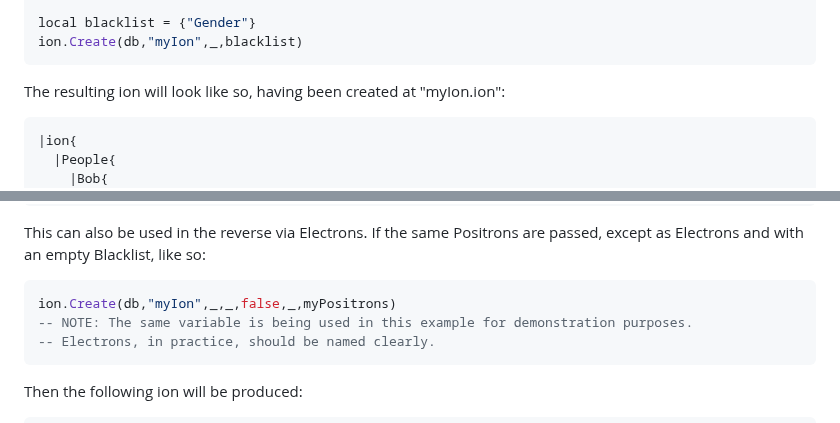
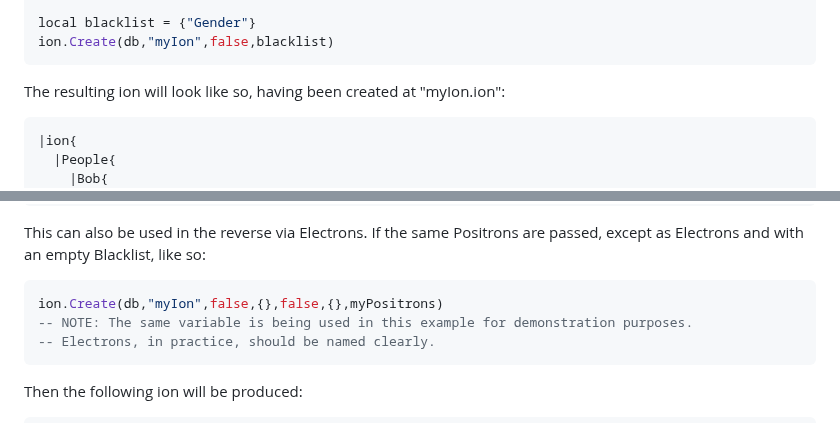
Before and after one commit to NibiriTheMan/ion.lua, a Markdown page: README.md, 2 parts joined by grey strips. Drawn GitHub-style.

````diff
--- a/README.md
+++ b/README.md
@@ -55,7 +55,7 @@ local db = {
 }
 
 local blacklist = {"Gender"}
-ion.Create(db,"myIon",_,blacklist)
+ion.Create(db,"myIon",false,blacklist)
 ```
 The resulting ion will look like so, having been created at "myIon.ion":
 ```
@@ -102,7 +102,7 @@ This will give a similar ion, but Bob's gender will also be listed.
 ```
 This can also be used in the reverse via Electrons. If the same Positrons are passed, except as Electrons and with an empty Blacklist, like so:
 ```lua
-ion.Create(db,"myIon",_,_,false,_,myPositrons)
+ion.Create(db,"myIon",false,{},false,{},myPositrons)
 -- NOTE: The same variable is being used in this example for demonstration purposes.
 -- Electrons, in practice, should be named clearly.
 ```
````
Also changed, not shown: other parts of README.md (+1 -1 lines).
